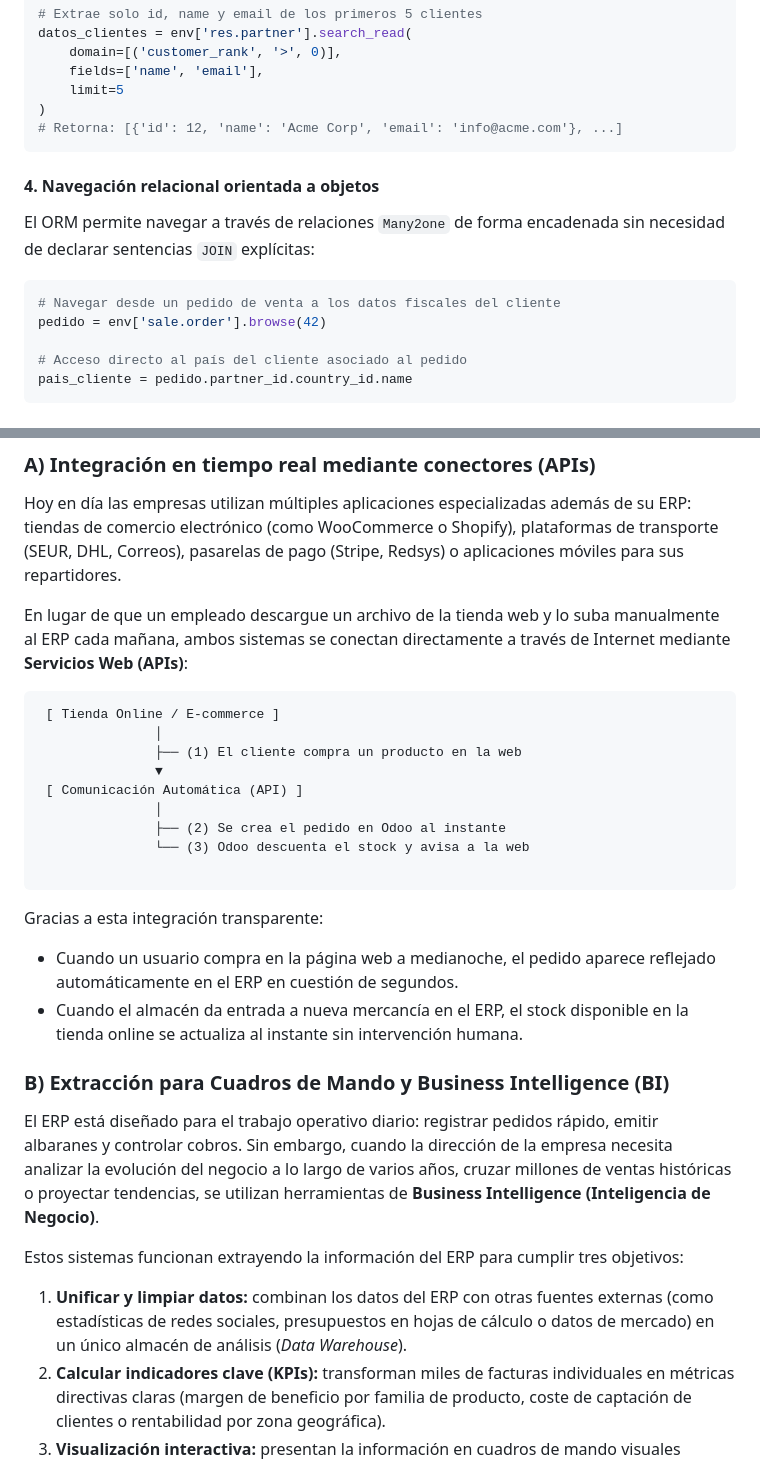
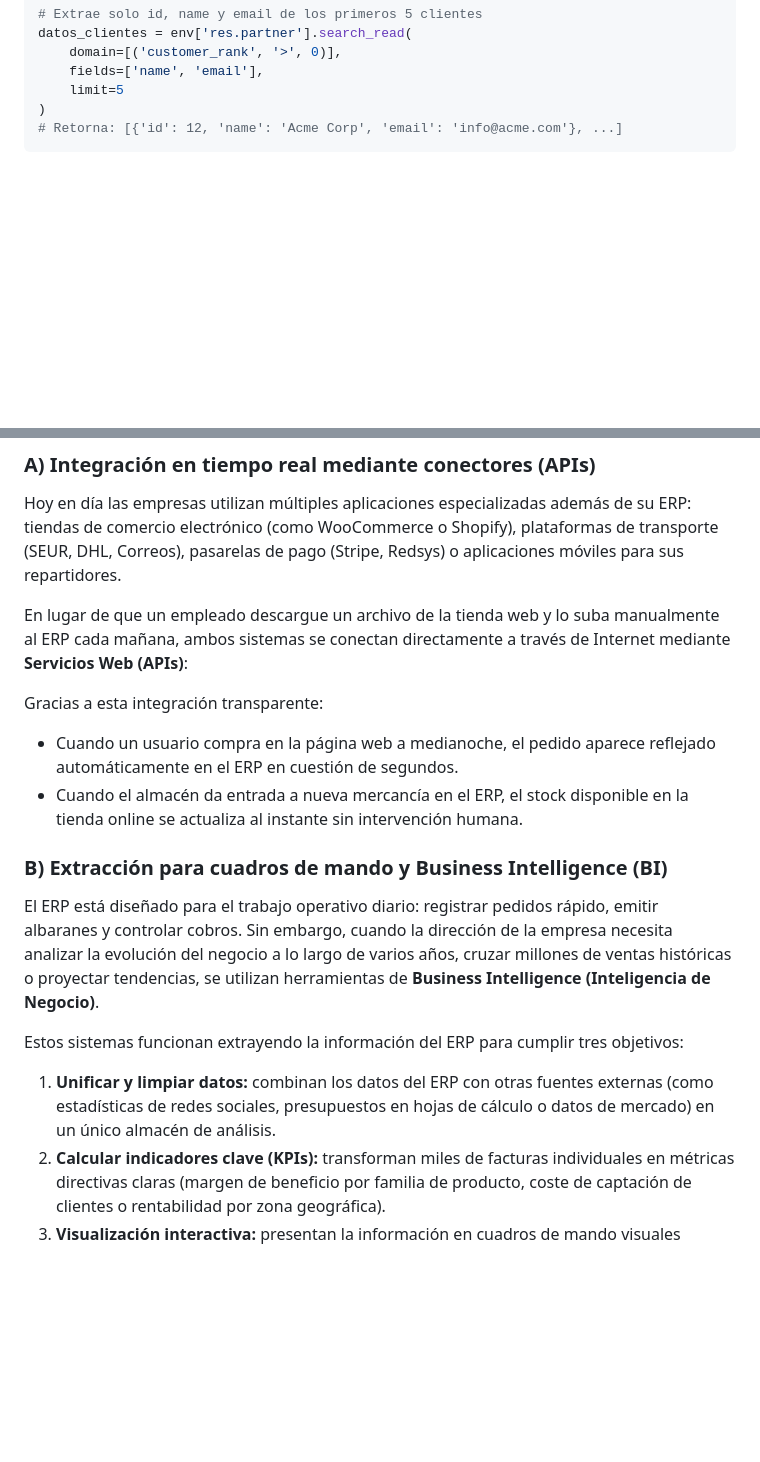
Before and after one commit to vgonzalez165/apuntes_sge_dmol, a Markdown page: UT03/ut03.md, 2 parts joined by grey strips. Rendered like a GitHub page; blank space fills up the shorter version.

````diff
--- a/UT03/ut03.md
+++ b/UT03/ut03.md
@@ -159,31 +171,6 @@ datos_clientes = env['res.partner'].search_read(
 # Retorna: [{'id': 12, 'name': 'Acme Corp', 'email': 'info@acme.com'}, ...]
 ```
 
-#### 4. Navegación relacional orientada a objetos
-
-El ORM permite navegar a través de relaciones `Many2one` de forma encadenada sin necesidad de declarar sentencias `JOIN` explícitas:
-
-```python
-# Navegar desde un pedido de venta a los datos fiscales del cliente
-pedido = env['sale.order'].browse(42)
-
-# Acceso directo al país del cliente asociado al pedido
-pais_cliente = pedido.partner_id.country_id.name
-```
-
-
-
-
-
-
-
-
-
-
-
-
-
-
 
 
 # 2. Visualización de la información: vistas, menús y acciones
@@ -429,18 +420,6 @@ Hoy en día las empresas utilizan múltiples aplicaciones especializadas además
 
 En lugar de que un empleado descargue un archivo de la tienda web y lo suba manualmente al ERP cada mañana, ambos sistemas se conectan directamente a través de Internet mediante **Servicios Web (APIs)**:
 
-```
- [ Tienda Online / E-commerce ]
-               │
-               ├── (1) El cliente compra un producto en la web
-               ▼
- [ Comunicación Automática (API) ]
-               │
-               ├── (2) Se crea el pedido en Odoo al instante
-               └── (3) Odoo descuenta el stock y avisa a la web
-
-```
-
 Gracias a esta integración transparente:
 
 - Cuando un usuario compra en la página web a medianoche, el pedido aparece reflejado automáticamente en el ERP en cuestión de segundos.
@@ -448,13 +427,13 @@ Gracias a esta integración transparente:
 
 
 
-### B) Extracción para Cuadros de Mando y Business Intelligence (BI)
+### B) Extracción para cuadros de mando y Business Intelligence (BI)
 
 El ERP está diseñado para el trabajo operativo diario: registrar pedidos rápido, emitir albaranes y controlar cobros. Sin embargo, cuando la dirección de la empresa necesita analizar la evolución del negocio a lo largo de varios años, cruzar millones de ventas históricas o proyectar tendencias, se utilizan herramientas de **Business Intelligence (Inteligencia de Negocio)**.
 
 Estos sistemas funcionan extrayendo la información del ERP para cumplir tres objetivos:
 
-1. **Unificar y limpiar datos:** combinan los datos del ERP con otras fuentes externas (como estadísticas de redes sociales, presupuestos en hojas de cálculo o datos de mercado) en un único almacén de análisis (*Data Warehouse*).
+1. **Unificar y limpiar datos:** combinan los datos del ERP con otras fuentes externas (como estadísticas de redes sociales, presupuestos en hojas de cálculo o datos de mercado) en un único almacén de análisis.
 2. **Calcular indicadores clave (KPIs):** transforman miles de facturas individuales en métricas directivas claras (margen de beneficio por familia de producto, coste de captación de clientes o rentabilidad por zona geográfica).
 3. **Visualización interactiva:** presentan la información en cuadros de mando visuales (*dashboards*) mediante herramientas especializadas (como Power BI, Metabase o los propios gráficos dinámicos del ERP), permitiendo a los responsables tomar decisiones estratégicas de un vistazo sin ralentizar el funcionamiento diario del ERP.
 
````
Also changed, not shown: other parts of UT03/ut03.md (+36 -20 lines), UT03/image-12.png (added), UT03/image-13.png (added), UT03/image-14.png (added), UT03/image-15.png (added).
